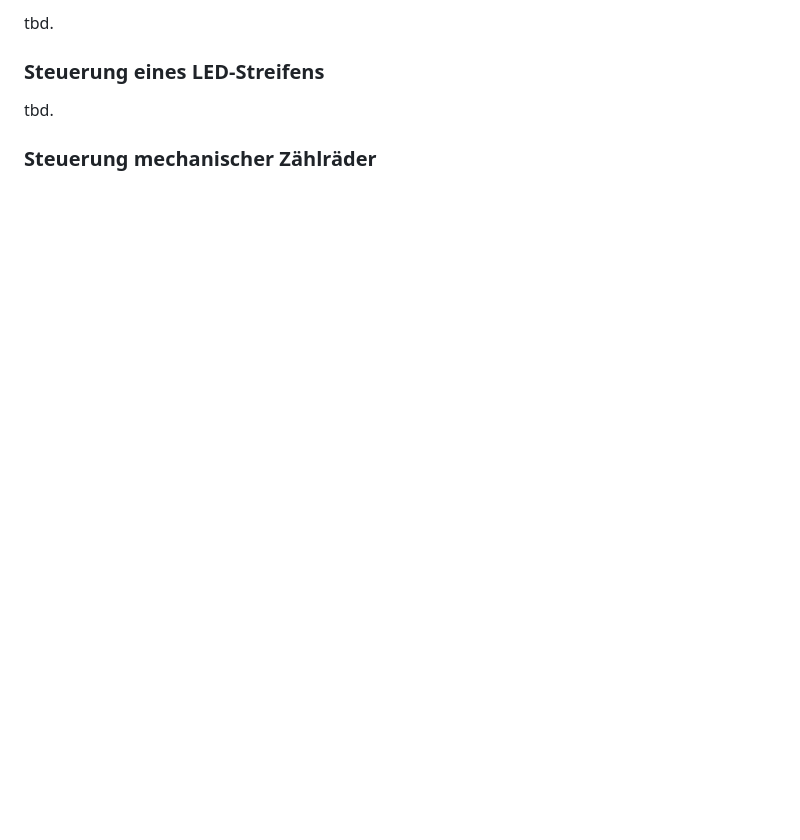
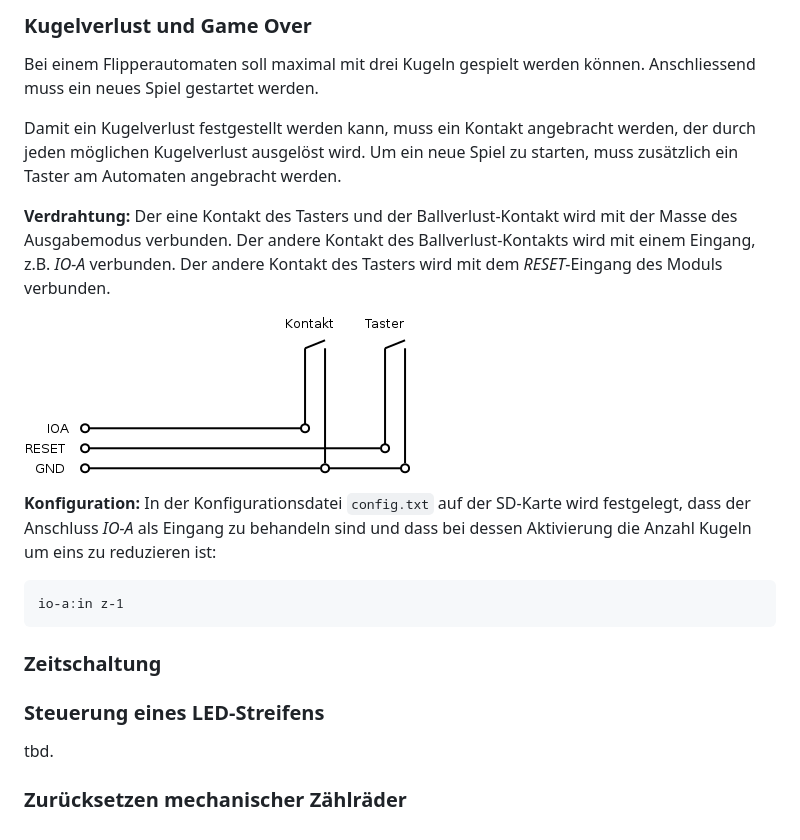
Before and after one commit to r0the/pinball, a Markdown page: 2016/README.md, the part around one of its changes. Drawn GitHub-style; pictures changed too: 2016/example-game-over.png (added); blank space fills up the shorter version.

````diff
--- a/2016/README.md
+++ b/2016/README.md
@@ -60,8 +119,32 @@ Format konvertiert und untern dem Namen `ioa.wav` auf der SD-Karte gespeichert w
 
-tbd.
+### Kugelverlust und Game Over
+
+Bei einem Flipperautomaten soll maximal mit drei Kugeln gespielt werden können. Anschliessend muss
+ein neues Spiel gestartet werden.
+
+Damit ein Kugelverlust festgestellt werden kann, muss ein Kontakt angebracht werden, der durch
+jeden möglichen Kugelverlust ausgelöst wird. Um ein neue Spiel zu starten, muss zusätzlich ein
+Taster am Automaten angebracht werden.
+
+**Verdrahtung:** Der eine Kontakt des Tasters und der Ballverlust-Kontakt wird mit der Masse des
+Ausgabemodus verbunden. Der andere Kontakt des Ballverlust-Kontakts wird mit einem Eingang, z.B.
+*IO-A* verbunden. Der andere Kontakt des Tasters wird mit dem *RESET*-Eingang des Moduls verbunden.
+
+![](example-game-over.png)
+
+**Konfiguration:** In der Konfigurationsdatei `config.txt` auf der SD-Karte wird festgelegt, dass
+der Anschluss *IO-A* als Eingang zu behandeln sind und dass bei dessen Aktivierung die Anzahl Kugeln
+um eins zu reduzieren ist:
+
+```
+io-a:in z-1
+```
+
+### Zeitschaltung
+
 
 ### Steuerung eines LED-Streifens
 
 tbd.
 
-### Steuerung mechanischer Zählräder
+### Zurücksetzen mechanischer Zählräder
````
Also changed, not shown: other parts of 2016/README.md (+90 -31 lines), 2016/example-target.png, 2 other files.
